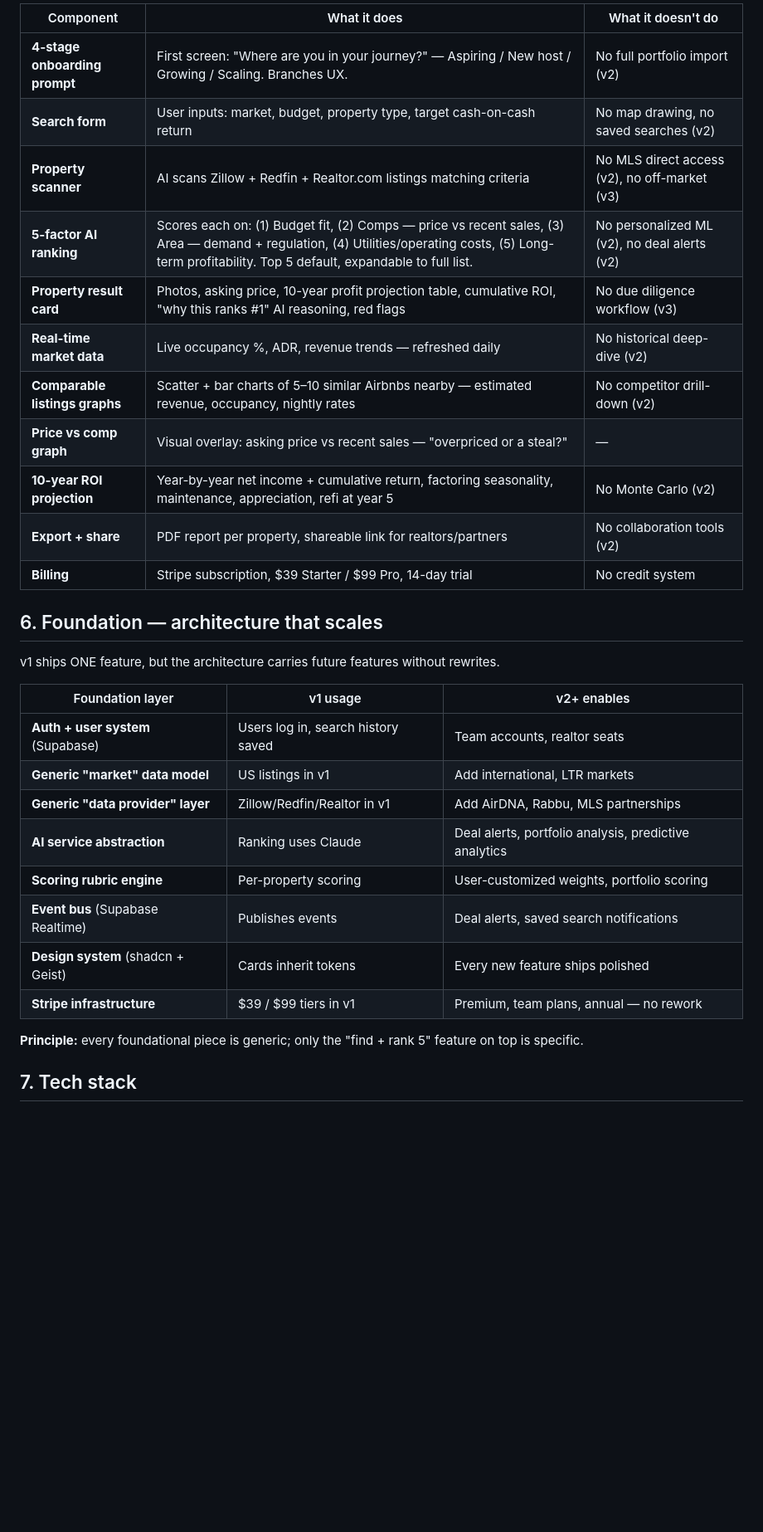
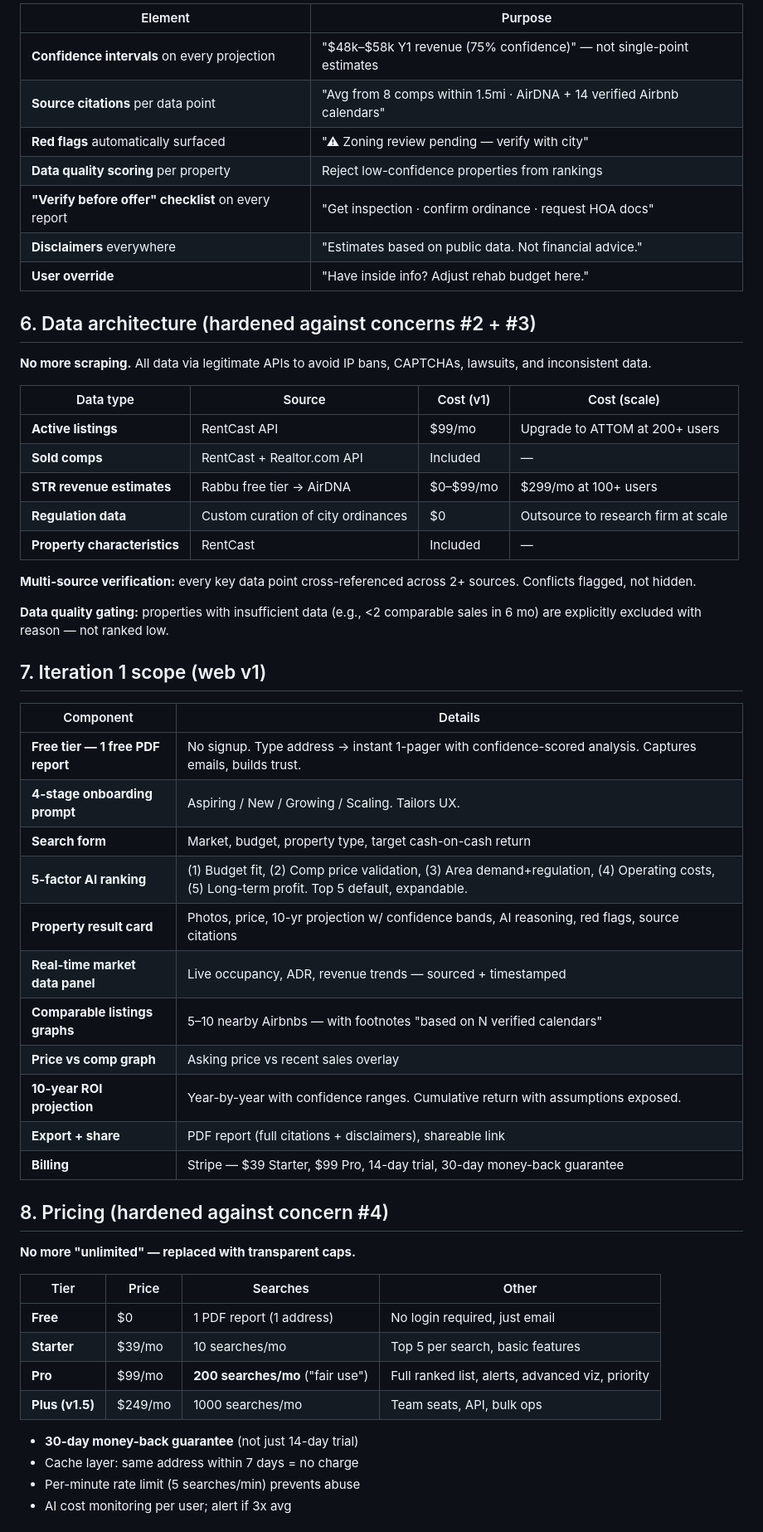
Before and after one commit to 11lyas/Stealth, a Markdown page: docs/PRD-A-STR-Operator.md, the part around one of its changes. Shown at 83% size. Drawn GitHub-style; blank space fills up the shorter version.

```diff
--- a/docs/PRD-A-STR-Operator.md
+++ b/docs/PRD-A-STR-Operator.md
@@ -56,33 +53,59 @@ Three honest promises:
 
-| Component | What it does | What it doesn't do |
-|---|---|---|
-| **4-stage onboarding prompt** | First screen: "Where are you in your journey?" — Aspiring / New host / Growing / Scaling. Branches UX. | No full portfolio import (v2) |
-| **Search form** | User inputs: market, budget, property type, target cash-on-cash return | No map drawing, no saved searches (v2) |
-| **Property scanner** | AI scans Zillow + Redfin + Realtor.com listings matching criteria | No MLS direct access (v2), no off-market (v3) |
-| **5-factor AI ranking** | Scores each on: (1) Budget fit, (2) Comps — price vs recent sales, (3) Area — demand + regulation, (4) Utilities/operating costs, (5) Long-term profitability. Top 5 default, expandable to full list. | No personalized ML (v2), no deal alerts (v2) |
-| **Property result card** | Photos, asking price, 10-year profit projection table, cumulative ROI, "why this ranks #1" AI reasoning, red flags | No due diligence workflow (v3) |
-| **Real-time market data** | Live occupancy %, ADR, revenue trends — refreshed daily | No historical deep-dive (v2) |
-| **Comparable listings graphs** | Scatter + bar charts of 5–10 similar Airbnbs nearby — estimated revenue, occupancy, nightly rates | No competitor drill-down (v2) |
-| **Price vs comp graph** | Visual overlay: asking price vs recent sales — "overpriced or a steal?" | — |
-| **10-year ROI projection** | Year-by-year net income + cumulative return, factoring seasonality, maintenance, appreciation, refi at year 5 | No Monte Carlo (v2) |
-| **Export + share** | PDF report per property, shareable link for realtors/partners | No collaboration tools (v2) |
-| **Billing** | Stripe subscription, $39 Starter / $99 Pro, 14-day trial | No credit system |
+| Element | Purpose |
+|---|---|
+| **Confidence intervals** on every projection | "$48k–$58k Y1 revenue (75% confidence)" — not single-point estimates |
+| **Source citations** per data point | "Avg from 8 comps within 1.5mi · AirDNA + 14 verified Airbnb calendars" |
+| **Red flags** automatically surfaced | "⚠ Zoning review pending — verify with city" |
+| **Data quality scoring** per property | Reject low-confidence properties from rankings |
+| **"Verify before offer" checklist** on every report | "Get inspection · confirm ordinance · request HOA docs" |
+| **Disclaimers** everywhere | "Estimates based on public data. Not financial advice." |
+| **User override** | "Have inside info? Adjust rehab budget here." |
 
-## 6. Foundation — architecture that scales
+## 6. Data architecture (hardened against concerns #2 + #3)
 
-v1 ships ONE feature, but the architecture carries future features without rewrites.
+**No more scraping.** All data via legitimate APIs to avoid IP bans, CAPTCHAs, lawsuits, and inconsistent data.
 
-| Foundation layer | v1 usage | v2+ enables |
-|---|---|---|
-| **Auth + user system** (Supabase) | Users log in, search history saved | Team accounts, realtor seats |
-| **Generic "market" data model** | US listings in v1 | Add international, LTR markets |
-| **Generic "data provider" layer** | Zillow/Redfin/Realtor in v1 | Add AirDNA, Rabbu, MLS partnerships |
-| **AI service abstraction** | Ranking uses Claude | Deal alerts, portfolio analysis, predictive analytics |
-| **Scoring rubric engine** | Per-property scoring | User-customized weights, portfolio scoring |
-| **Event bus** (Supabase Realtime) | Publishes events | Deal alerts, saved search notifications |
-| **Design system** (shadcn + Geist) | Cards inherit tokens | Every new feature ships polished |
-| **Stripe infrastructure** | $39 / $99 tiers in v1 | Premium, team plans, annual — no rework |
+| Data type | Source | Cost (v1) | Cost (scale) |
+|---|---|---|---|
+| **Active listings** | RentCast API | $99/mo | Upgrade to ATTOM at 200+ users |
+| **Sold comps** | RentCast + Realtor.com API | Included | — |
+| **STR revenue estimates** | Rabbu free tier → AirDNA | $0–$99/mo | $299/mo at 100+ users |
+| **Regulation data** | Custom curation of city ordinances | $0 | Outsource to research firm at scale |
+| **Property characteristics** | RentCast | Included | — |
 
-**Principle:** every foundational piece is generic; only the "find + rank 5" feature on top is specific.
+**Multi-source verification:** every key data point cross-referenced across 2+ sources. Conflicts flagged, not hidden.
 
-## 7. Tech stack
+**Data quality gating:** properties with insufficient data (e.g., <2 comparable sales in 6 mo) are explicitly excluded with reason — not ranked low.
+
+## 7. Iteration 1 scope (web v1)
+
+| Component | Details |
+|---|---|
+| **Free tier — 1 free PDF report** | No signup. Type address → instant 1-pager with confidence-scored analysis. Captures emails, builds trust. |
+| **4-stage onboarding prompt** | Aspiring / New / Growing / Scaling. Tailors UX. |
+| **Search form** | Market, budget, property type, target cash-on-cash return |
+| **5-factor AI ranking** | (1) Budget fit, (2) Comp price validation, (3) Area demand+regulation, (4) Operating costs, (5) Long-term profit. Top 5 default, expandable. |
+| **Property result card** | Photos, price, 10-yr projection w/ confidence bands, AI reasoning, red flags, source citations |
+| **Real-time market data panel** | Live occupancy, ADR, revenue trends — sourced + timestamped |
+| **Comparable listings graphs** | 5–10 nearby Airbnbs — with footnotes "based on N verified calendars" |
+| **Price vs comp graph** | Asking price vs recent sales overlay |
+| **10-year ROI projection** | Year-by-year with confidence ranges. Cumulative return with assumptions exposed. |
+| **Export + share** | PDF report (full citations + disclaimers), shareable link |
+| **Billing** | Stripe — $39 Starter, $99 Pro, 14-day trial, 30-day money-back guarantee |
+
+## 8. Pricing (hardened against concern #4)
+
+**No more "unlimited" — replaced with transparent caps.**
+
+| Tier | Price | Searches | Other |
+|---|---|---|---|
+| **Free** | $0 | 1 PDF report (1 address) | No login required, just email |
+| **Starter** | $39/mo | 10 searches/mo | Top 5 per search, basic features |
+| **Pro** | $99/mo | **200 searches/mo** ("fair use") | Full ranked list, alerts, advanced viz, priority |
+| **Plus (v1.5)** | $249/mo | 1000 searches/mo | Team seats, API, bulk ops |
+
+- **30-day money-back guarantee** (not just 14-day trial)
+- Cache layer: same address within 7 days = no charge
+- Per-minute rate limit (5 searches/min) prevents abuse
+- AI cost monitoring per user; alert if 3x avg
+
```
Also changed, not shown: other parts of docs/PRD-A-STR-Operator.md (+120 -126 lines).
